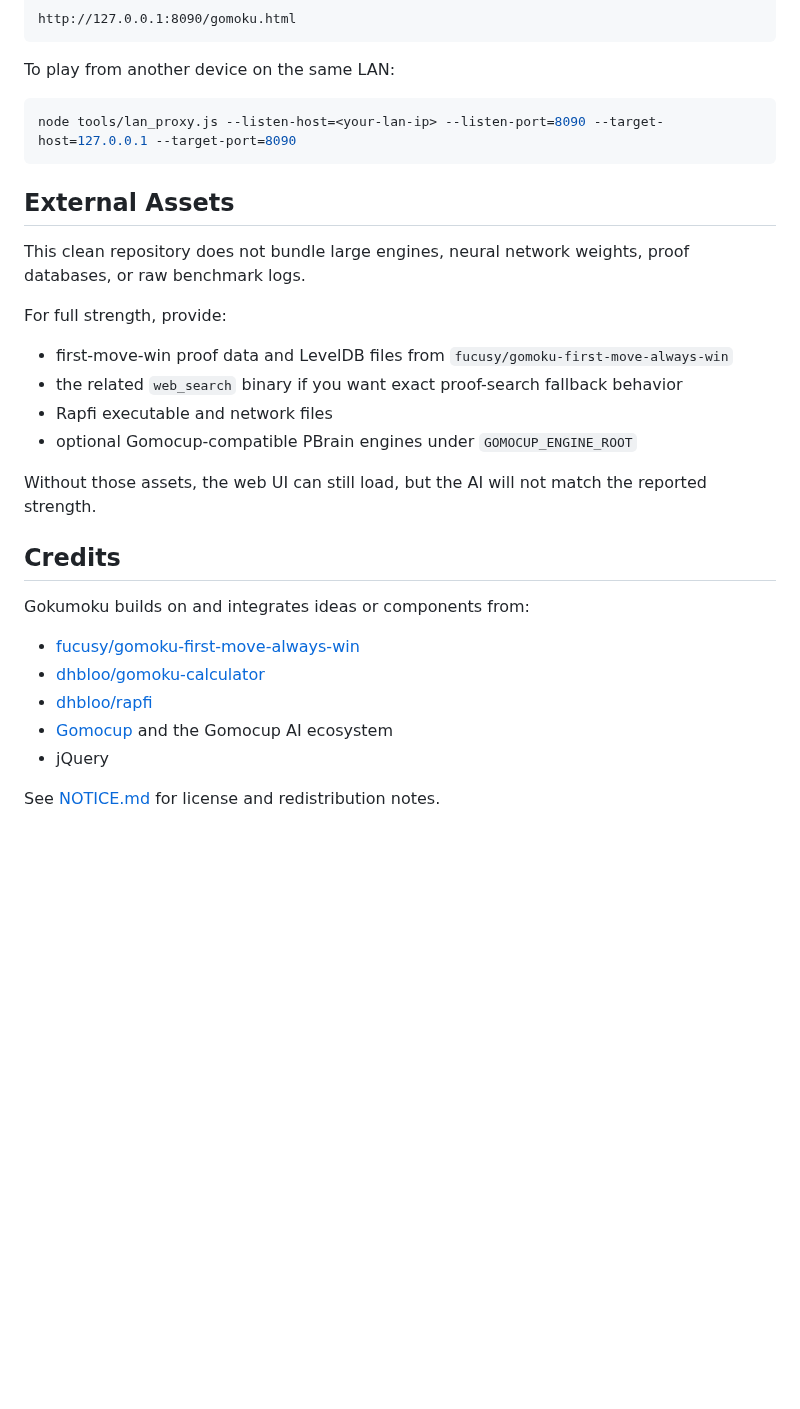
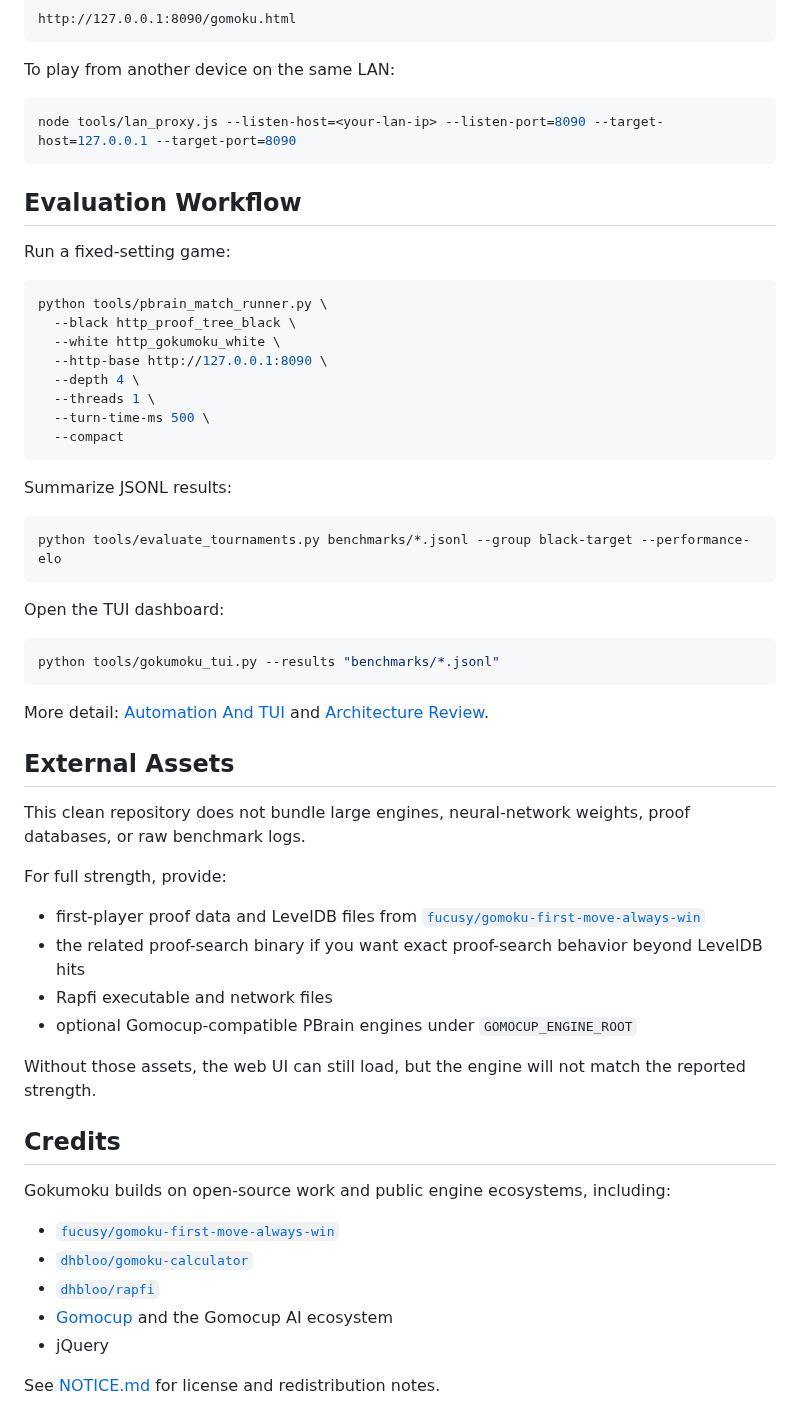
Before and after one commit to XXXXXQ-0206/Gokumoku, a Markdown page: README.md, the part around one of its changes. GitHub-like rendering; blank space fills up the shorter version.

````diff
--- a/README.md
+++ b/README.md
@@ -73,26 +103,55 @@ To play from another device on the same LAN:
 node tools/lan_proxy.js --listen-host=<your-lan-ip> --listen-port=8090 --target-host=127.0.0.1 --target-port=8090
 ```
 
+## Evaluation Workflow
+
+Run a fixed-setting game:
+
+```bash
+python tools/pbrain_match_runner.py \
+  --black http_proof_tree_black \
+  --white http_gokumoku_white \
+  --http-base http://127.0.0.1:8090 \
+  --depth 4 \
+  --threads 1 \
+  --turn-time-ms 500 \
+  --compact
+```
+
+Summarize JSONL results:
+
+```bash
+python tools/evaluate_tournaments.py benchmarks/*.jsonl --group black-target --performance-elo
+```
+
+Open the TUI dashboard:
+
+```bash
+python tools/gokumoku_tui.py --results "benchmarks/*.jsonl"
+```
+
+More detail: [Automation And TUI](docs/AUTOMATION.md) and [Architecture Review](docs/ARCHITECTURE_REVIEW.md).
+
 ## External Assets
 
-This clean repository does not bundle large engines, neural network weights, proof databases, or raw benchmark logs.
+This clean repository does not bundle large engines, neural-network weights, proof databases, or raw benchmark logs.
 
 For full strength, provide:
 
-- first-move-win proof data and LevelDB files from `fucusy/gomoku-first-move-always-win`
-- the related `web_search` binary if you want exact proof-search fallback behavior
+- first-player proof data and LevelDB files from [`fucusy/gomoku-first-move-always-win`](https://github.com/fucusy/gomoku-first-move-always-win)
+- the related proof-search binary if you want exact proof-search behavior beyond LevelDB hits
 - Rapfi executable and network files
 - optional Gomocup-compatible PBrain engines under `GOMOCUP_ENGINE_ROOT`
 
-Without those assets, the web UI can still load, but the AI will not match the reported strength.
+Without those assets, the web UI can still load, but the engine will not match the reported strength.
 
 ## Credits
 
-Gokumoku builds on and integrates ideas or components from:
+Gokumoku builds on open-source work and public engine ecosystems, including:
 
-- [fucusy/gomoku-first-move-always-win](https://github.com/fucusy/gomoku-first-move-always-win)
-- [dhbloo/gomoku-calculator](https://github.com/dhbloo/gomoku-calculator)
-- [dhbloo/rapfi](https://github.com/dhbloo/rapfi)
+- [`fucusy/gomoku-first-move-always-win`](https://github.com/fucusy/gomoku-first-move-always-win)
+- [`dhbloo/gomoku-calculator`](https://github.com/dhbloo/gomoku-calculator)
+- [`dhbloo/rapfi`](https://github.com/dhbloo/rapfi)
 - [Gomocup](https://gomocup.org/) and the Gomocup AI ecosystem
 - jQuery
 
````
Also changed, not shown: other parts of README.md (+49 -19 lines), NOTICE.md (+6 -6 lines), README.zh-CN.md (+88 -29 lines), docs/ARCHITECTURE_REVIEW.md (added, +105 -0 lines), docs/AUTOMATION.md (added, +79 -0 lines), docs/assets/frontend-desktop.png (added), docs/assets/frontend-mobile.png (added), docs/assets/tui-dashboard.png (added), 7 other files.
